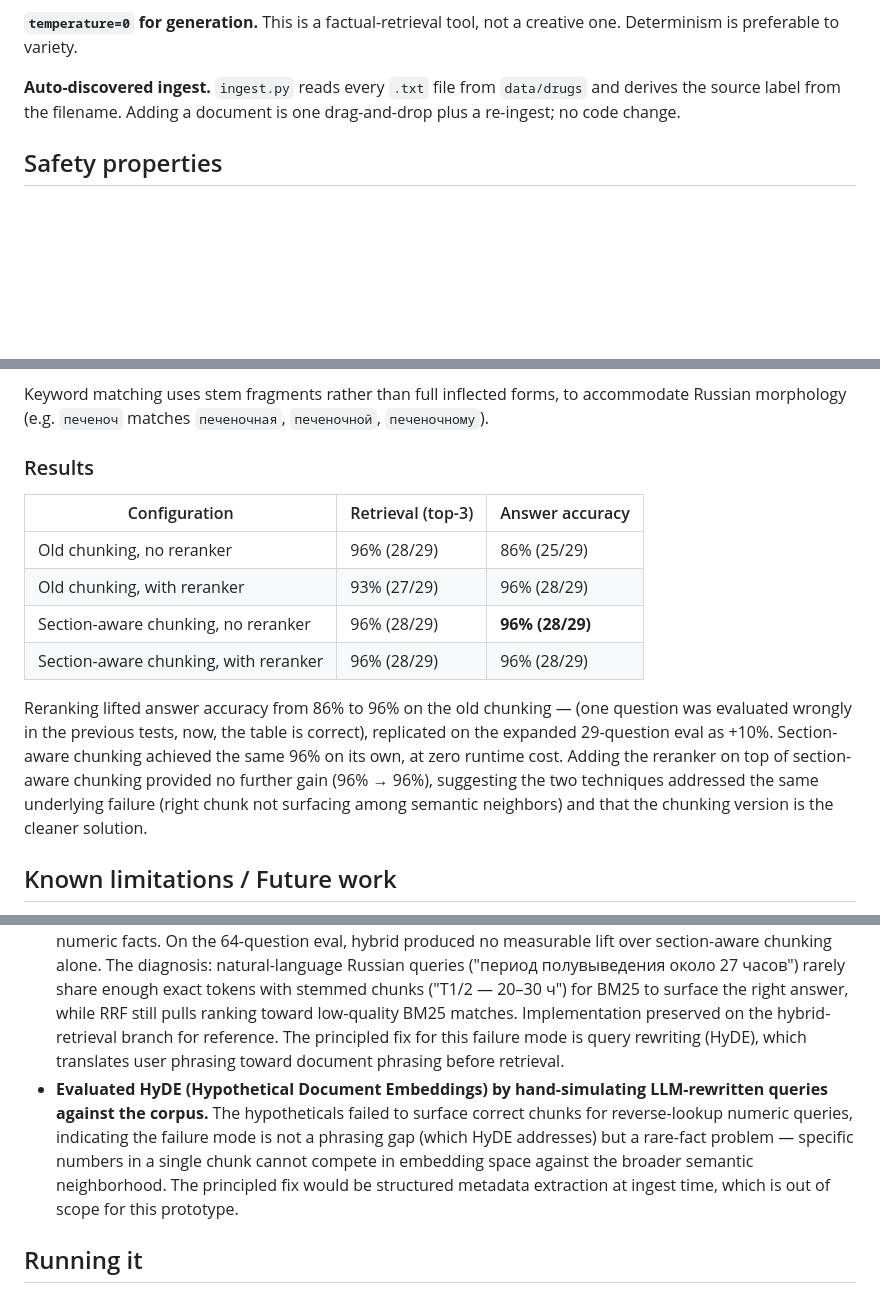
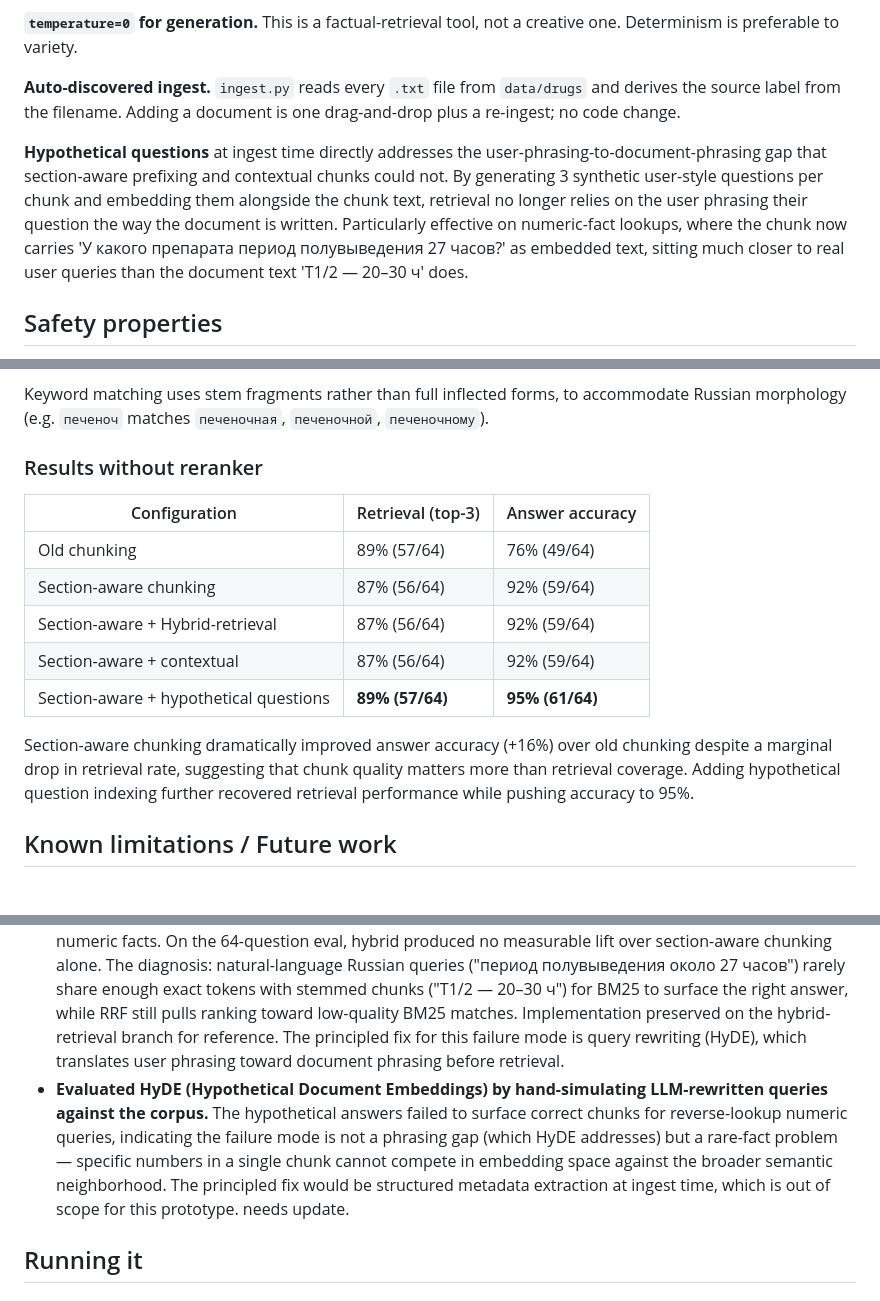
Before and after one commit to She1kh144/medical-rag, a Markdown page: README.md, 3 parts joined by grey strips. GitHub-like rendering; blank space fills up the shorter version.

Commit message:
Document hypothetical questions as production retrieval; 95% answer accuracy

```diff
--- a/README.md
+++ b/README.md
@@ -63,6 +63,8 @@ cited answer + disclaimer
 
 **Auto-discovered ingest.** `ingest.py` reads every `.txt` file from `data/drugs` and derives the source label from the filename. Adding a document is one drag-and-drop plus a re-ingest; no code change.
 
+**Hypothetical questions** at ingest time directly addresses the user-phrasing-to-document-phrasing gap that section-aware prefixing and contextual chunks could not. By generating 3 synthetic user-style questions per chunk and embedding them alongside the chunk text, retrieval no longer relies on the user phrasing their question the way the document is written. Particularly effective on numeric-fact lookups, where the chunk now carries 'У какого препарата период полувыведения 27 часов?' as embedded text, sitting much closer to real user queries than the document text 'T1/2 — 20–30 ч' does.
+
 ## Safety properties
 
 - Answers are constructed only from retrieved context, never from the model's training knowledge. This is enforced by the system prompt.
@@ -81,16 +83,17 @@ The scorer checks two things:
 
 Keyword matching uses stem fragments rather than full inflected forms, to accommodate Russian morphology (e.g. `печеноч` matches `печеночная`, `печеночной`, `печеночному`).
 
-### Results
+### Results without reranker
 
 | Configuration | Retrieval (top-3) | Answer accuracy |
 |---|---|---|
-| Old chunking, no reranker | 96% (28/29) | 86% (25/29) |
-| Old chunking, with reranker | 93% (27/29) | 96% (28/29) |
-| Section-aware chunking, no reranker | 96% (28/29) | **96% (28/29)** |
-| Section-aware chunking, with reranker | 96% (28/29) | 96% (28/29) |
+| Old chunking | 89% (57/64) | 76% (49/64) |
+| Section-aware chunking | 87% (56/64) | 92% (59/64) |
+| Section-aware + Hybrid-retrieval | 87% (56/64) | 92% (59/64) |
+| Section-aware + contextual | 87% (56/64) | 92% (59/64) |
+| Section-aware + hypothetical questions | **89% (57/64)** | **95% (61/64)** |
 
-Reranking lifted answer accuracy from 86% to 96% on the old chunking — (one question was evaluated wrongly in the previous tests, now, the table is correct), replicated on the expanded 29-question eval as +10%. Section-aware chunking achieved the same 96% on its own, at zero runtime cost. Adding the reranker on top of section-aware chunking provided no further gain (96% → 96%), suggesting the two techniques addressed the same underlying failure (right chunk not surfacing among semantic neighbors) and that the chunking version is the cleaner solution.
+Section-aware chunking dramatically improved answer accuracy (+16%) over old chunking despite a marginal drop in retrieval rate, suggesting that chunk quality matters more than retrieval coverage. Adding hypothetical question indexing further recovered retrieval performance while pushing accuracy to 95%.
 
 ## Known limitations / Future work
 
@@ -102,7 +105,8 @@ Reranking lifted answer accuracy from 86% to 96% on the old chunking — (one qu
 - **Retrieval is based on textual similarity.** queries phrased in terms not used by the source document (e.g., asking by age when the source dosing is by weight) may fail to retrieve relevant chunks. Query rewriting via the LLM could mitigate this.
 - **Numeric-fact retrieval is still weak.** The current eval set contains one question that fails across all four configurations: "У какого препарата период полувыведения около 27 часов?" — the answer exists in the Эриус document, but "27 часов" carries weak semantic signal (most pharmacokinetics chunks discuss half-lives in hours), so pure semantic retrieval can't distinguish it. This is the canonical case for hybrid retrieval (BM25 keyword + vector), where exact-token matching would surface the right chunk instantly. This is the next planned improvement.
 - **Hybrid retrieval was evaluated and did not improve accuracy.** A BM25 keyword-search stage (Postgres tsvector + RRF merge with vector search) was implemented as a candidate fix for queries on specific numeric facts. On the 64-question eval, hybrid produced no measurable lift over section-aware chunking alone. The diagnosis: natural-language Russian queries ("период полувыведения около 27 часов") rarely share enough exact tokens with stemmed chunks ("T1/2 — 20–30 ч") for BM25 to surface the right answer, while RRF still pulls ranking toward low-quality BM25 matches. Implementation preserved on the hybrid-retrieval branch for reference. The principled fix for this failure mode is query rewriting (HyDE), which translates user phrasing toward document phrasing before retrieval.
-- **Evaluated HyDE (Hypothetical Document Embeddings) by hand-simulating LLM-rewritten queries against the corpus.** The hypotheticals failed to surface correct chunks for reverse-lookup numeric queries, indicating the failure mode is not a phrasing gap (which HyDE addresses) but a rare-fact problem — specific numbers in a single chunk cannot compete in embedding space against the broader semantic neighborhood. The principled fix would be structured metadata extraction at ingest time, which is out of scope for this prototype.
+- **Evaluated HyDE (Hypothetical Document Embeddings) by hand-simulating LLM-rewritten queries against the corpus.** The hypothetical answers failed to surface correct chunks for reverse-lookup numeric queries, indicating the failure mode is not a phrasing gap (which HyDE addresses) but a rare-fact problem — specific numbers in a single chunk cannot compete in embedding space against the broader semantic neighborhood. The principled fix would be structured metadata extraction at ingest time, which is out of scope for this prototype.
+needs update.
 
 ## Running it
 
```
